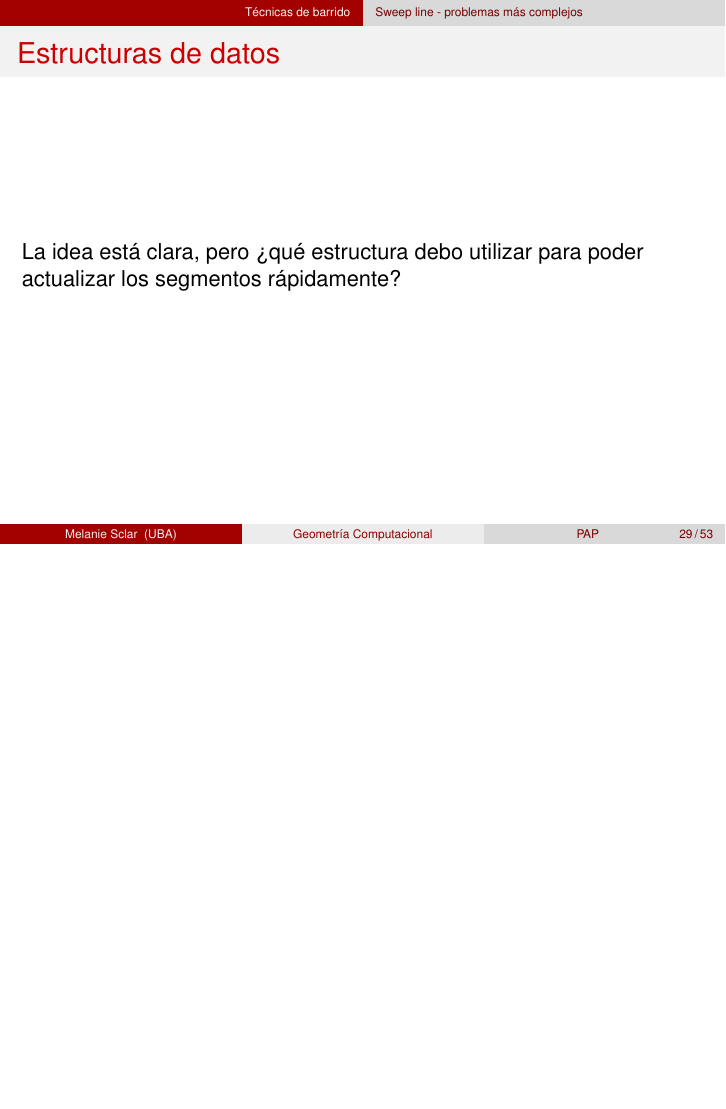
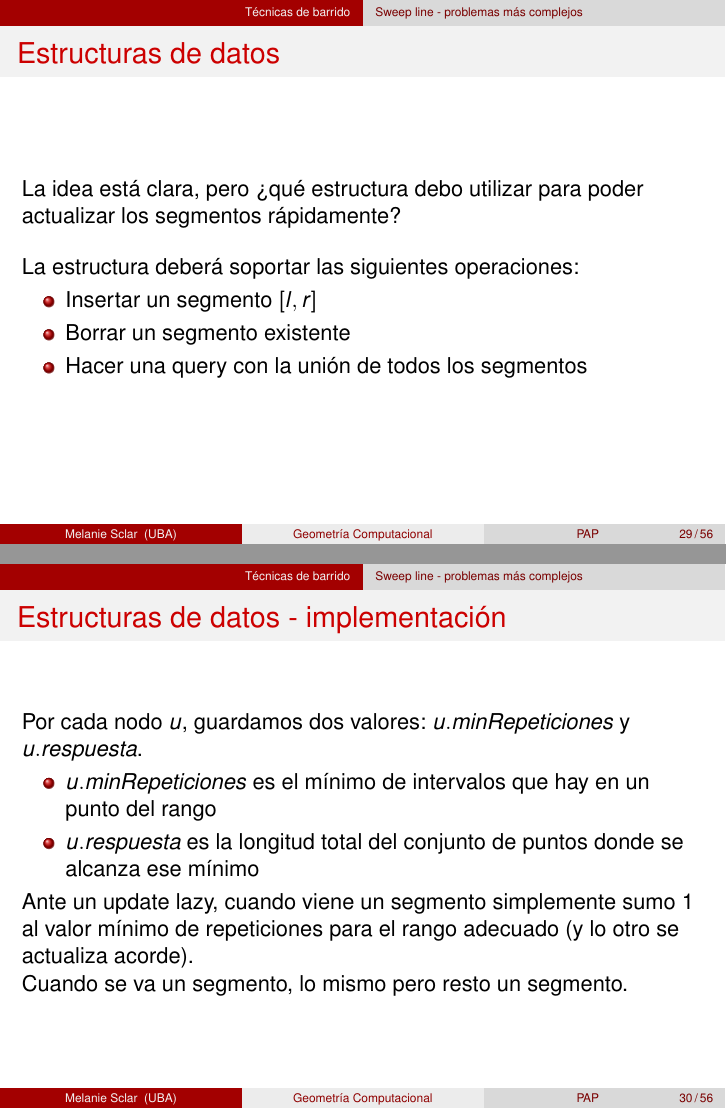
Before and after one commit to msclar/classes, LaTeX slides (geometria-pap/geometria_parte_2.tex): page 33 of 62 before the commit and pages 34 and 35 of 67 after it, the two joined at a grey line, the shorter picture padded with empty space. Compiled offline with pdfLaTeX.

Commit message:
Final geometria pap

```diff
--- a/geometria-pap/geometria_parte_2.tex
+++ b/geometria-pap/geometria_parte_2.tex
@@ -344,10 +345,41 @@ sola vez).
 La idea está clara, pero ¿qué estructura debo utilizar para poder actualizar
 los segmentos rápidamente?
 
-%%%%%%%%% TODO %%%%%%%%%
+\bigpause
+
+La estructura deberá soportar las siguientes operaciones:
+\begin{itemize}
+\item Insertar un segmento $[l, r]$
+\item Borrar un segmento existente
+\item Hacer una query con la unión de todos los segmentos
+\end{itemize}
+\end{frame}
+
+\begin{frame}{Estructuras de datos - implementación}
+Por cada nodo $u$, guardamos dos valores: $u.minRepeticiones$ y $u.respuesta$.
+
+\begin{itemize}
+\item $u.minRepeticiones$ es el mínimo de intervalos que hay en un punto del rango
+\item $u.respuesta$ es la longitud total del conjunto de puntos donde se alcanza ese mínimo
+\end{itemize}
+
+Ante un update lazy, cuando viene un segmento simplemente sumo 1 al valor mínimo
+de repeticiones para el rango adecuado (y lo otro se actualiza acorde).
+
+Cuando se va un segmento, lo mismo pero resto un segmento.
 
 \end{frame}
 
+\begin{frame}
+Ante una query de los nodos, si $u.minRepeticiones > 0$ significa que
+todo el intervalo está cubierto y por lo tanto puedo tomar su longitud
+completa como respuesta.\\
+
+Si $u.minRepeticiones = 0$, lo que busco es el complemento de $u.respuesta$,
+es decir, la longitud de los intervalos donde hay al menos un intervalo.
+\end{frame}
+
+\subsubsection{Mummy Madness}
 \begin{frame}{Mummy Madness - WF 2011}
 
 Nos encontramos en el desierto del Sahara, que modelamos como una grilla
```
Also changed, not shown: geometria-pap/geometria_parte_2.tex (50 more changed lines).
